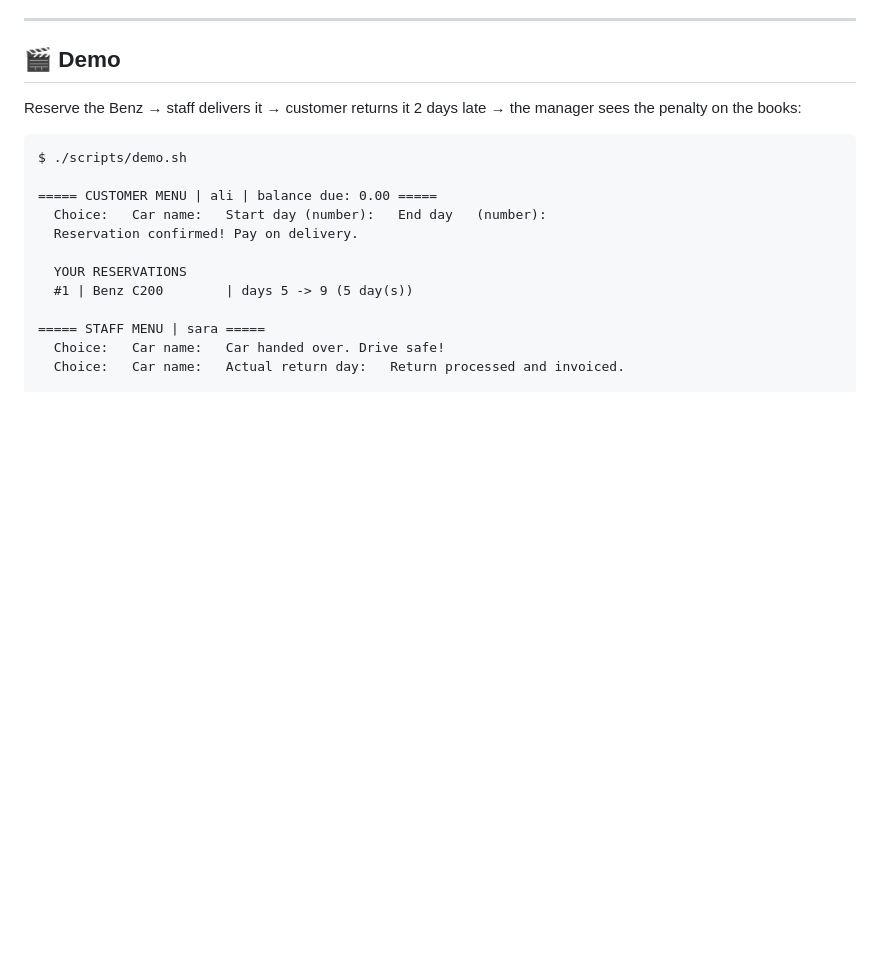
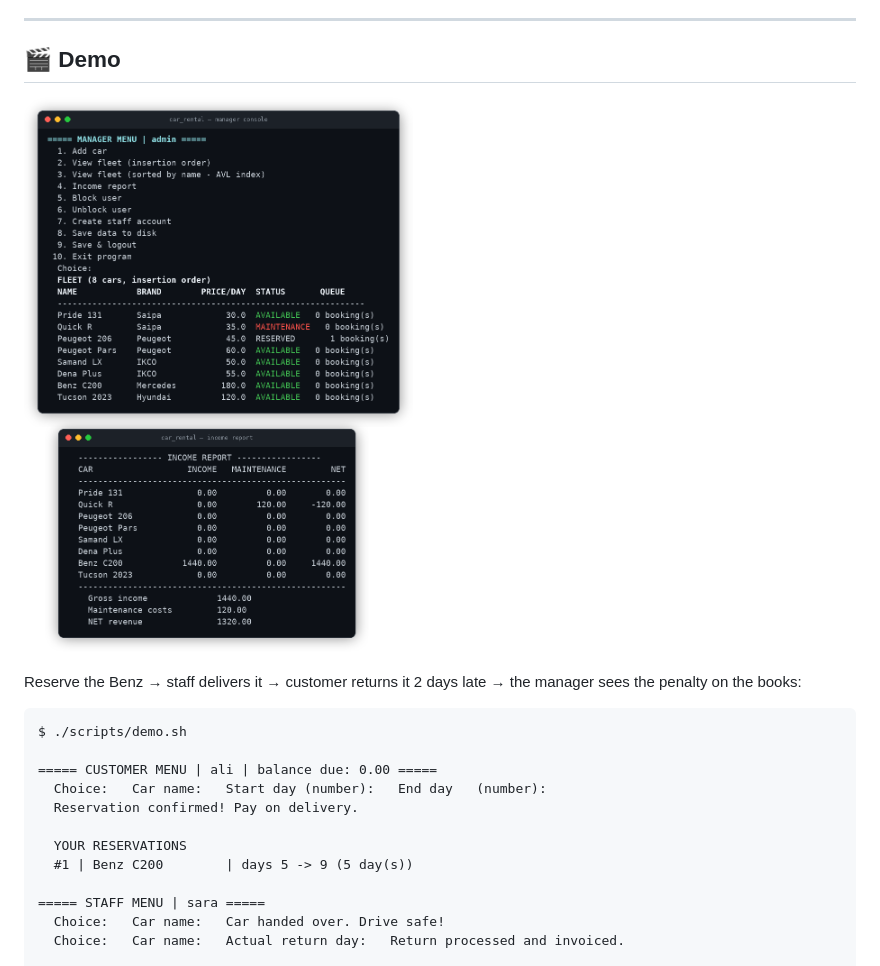
Before and after one commit to Abolfazlrwm/Car-Rental-System, a Markdown page: README.md, the part around the change. GitHub-like rendering; pictures changed too: docs/manager_dashboard.png (added); blank space fills up the shorter version.

Commit message:
docs: add manager dashboard screenshot

```diff
--- a/README.md
+++ b/README.md
@@ -83,6 +83,8 @@ tree and asserting the height stays within the theoretical bound.
 ---
 
 ## 🎬 Demo
+
+![Car Rental System — manager console: fleet status & income report](docs/manager_dashboard.png)
 
 Reserve the Benz → staff delivers it → customer returns it 2 days late →
 the manager sees the penalty on the books:
```
